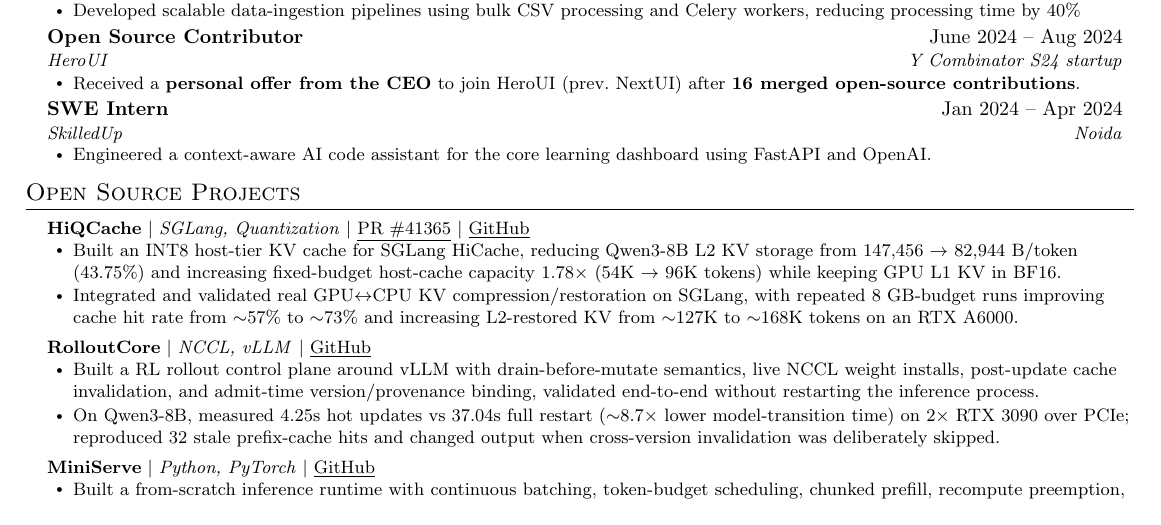
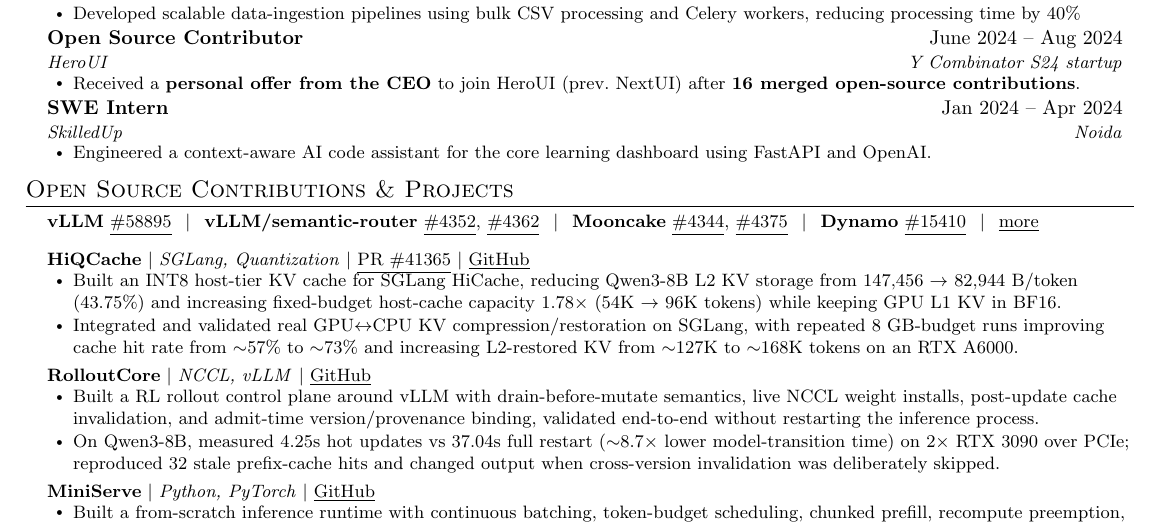
Before and after one commit to awesome-pro/portfolio, a LaTeX CV (data/resume.tex): part of the page, cut so that both start at the same text. Compiled offline with pdfLaTeX.

Commit message:
feat: update resume to include open source contributions and projects section

```diff
--- a/data/resume.tex
+++ b/data/resume.tex
@@ -24,6 +24,7 @@
 \newcommand{\resumeSubHeadingListEnd}{\end{itemize}}
 \newcommand{\resumeItemListStart}{\begin{itemize}[leftmargin=0.18in]}
 \newcommand{\resumeItemListEnd}{\end{itemize}\vspace{-5pt}}
+\newcommand{\contribSep}{\hspace{0.75em}$|$\hspace{0.75em}}
 \begin{document}
 \begin{center}
   \textbf{\Huge \scshape Abhinandan} \\ \vspace{1pt}
@@ -86,7 +87,16 @@
 
 
 %-----------PROJECTS-----------
-\section{Open Source Projects}
+\section{Open Source Contributions \& Projects}
+  \begin{itemize}[leftmargin=0.15in, label={}]
+    \small{\item{
+     \textbf{vLLM} \href{https://github.com/vllm-project/vllm/pull/58895}{\underline{\#58895}}\contribSep
+     \textbf{vLLM/semantic-router} \href{https://github.com/vllm-project/semantic-router/pull/4352}{\underline{\#4352}}, \href{https://github.com/vllm-project/semantic-router/pull/4362}{\underline{\#4362}}\contribSep
+     \textbf{Mooncake} \href{https://github.com/kvcache-ai/Mooncake/pull/4344}{\underline{\#4344}}, \href{https://github.com/kvcache-ai/Mooncake/pull/4375}{\underline{\#4375}}\contribSep
+     \textbf{Dynamo} \href{https://github.com/ai-dynamo/dynamo/pull/15410}{\underline{\#15410}}\contribSep
+     \href{https://abhinandan.one/contributions}{\underline{more}}
+    }}
+  \end{itemize}
     \resumeSubHeadingListStart
 
       \resumeProjectHeading
```
